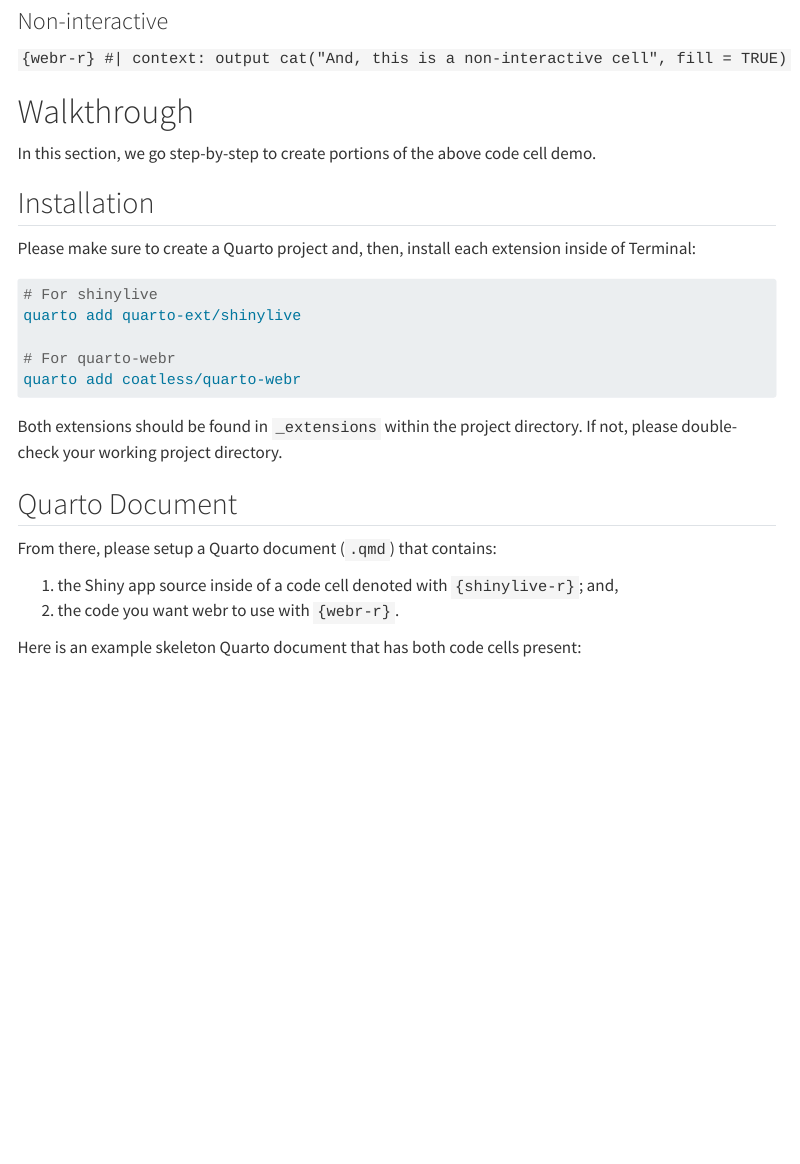
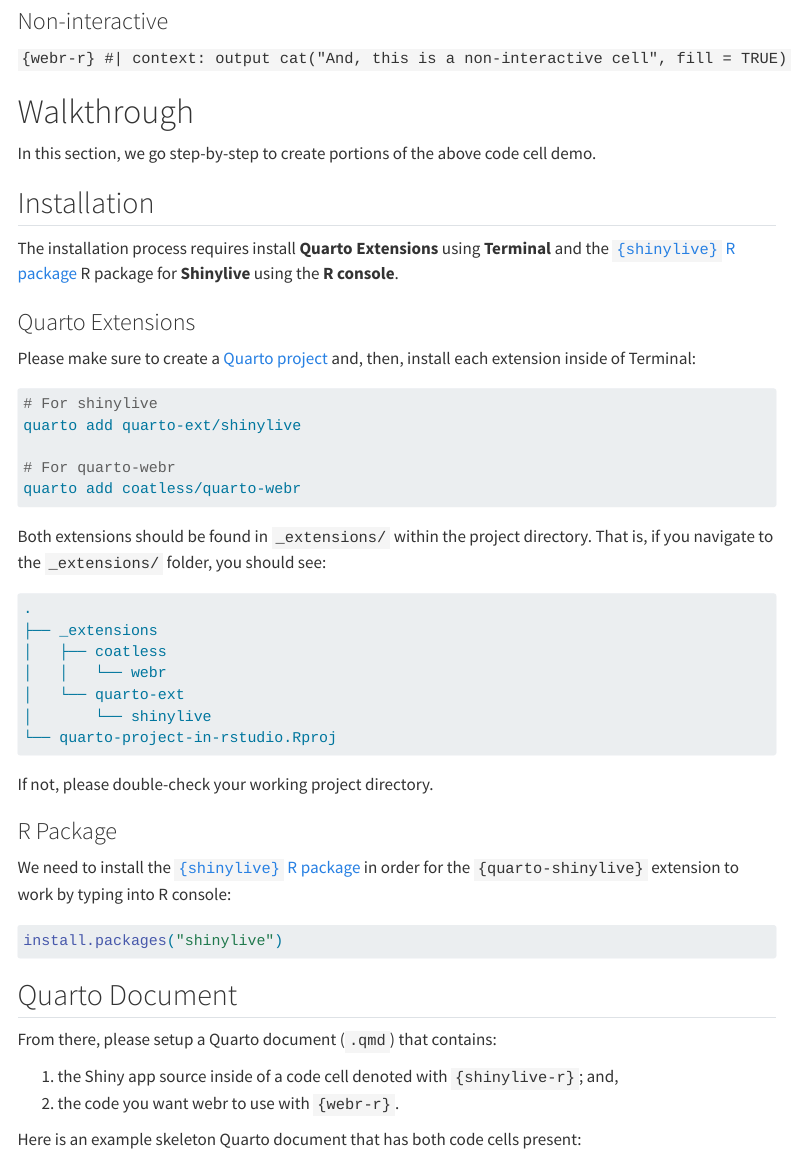
Before and after one commit to coatless-tutorials/quarto-webr-with-quarto-shinylive, a Quarto document (index.qmd): the page in a window 1100 px wide, from 910 px down. Rendered offline with R 4.5, knitr and Pandoc in place of Quarto, with nearby package versions; menus at the side of the page are left out.

Commit message:
Clarify the use of the shinylive R package

````diff
--- a/index.qmd
+++ b/index.qmd
@@ -77,7 +77,13 @@
 
 ## Installation
 
-Please make sure to create a Quarto project and, then, install each extension inside of Terminal:
+The installation process requires install **Quarto Extensions** using **Terminal**
+and the [`{shinylive}` R package](https://cran.r-project.org/web/packages/shinylive/index.html)
+R package for **Shinylive** using the **R console**.
+
+### Quarto Extensions
+
+Please make sure to create a [Quarto project](https://quarto.org/docs/projects/quarto-projects.html) and, then, install each extension inside of Terminal:
 
 ```sh
 # For shinylive
@@ -87,8 +93,30 @@
 quarto add coatless/quarto-webr
 ```
 
+Both extensions should be found in `_extensions/` within the project directory.
+That is, if you navigate to the `_extensions/` folder, you should see:
 
-Both extensions should be found in `_extensions` within the project directory. If not, please double-check your working project directory.
+```default
+.
+├── _extensions
+│   ├── coatless
+│   │   └── webr
+│   └── quarto-ext
+│       └── shinylive
+└── quarto-project-in-rstudio.Rproj
+```
+
+If not, please double-check your working project directory.
+
+
+### R Package
+
+We need to install the [`{shinylive}` R package](https://cran.r-project.org/web/packages/shinylive/index.html) in order for the `{quarto-shinylive}`
+extension to work by typing into R console:
+
+```r
+install.packages("shinylive")
+```
 
 ## Quarto Document
 
````
Also changed, not shown: README.md.
